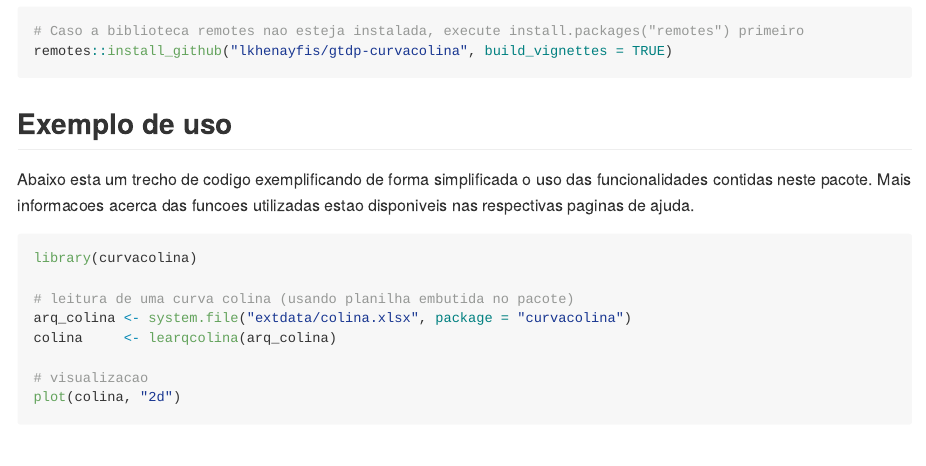
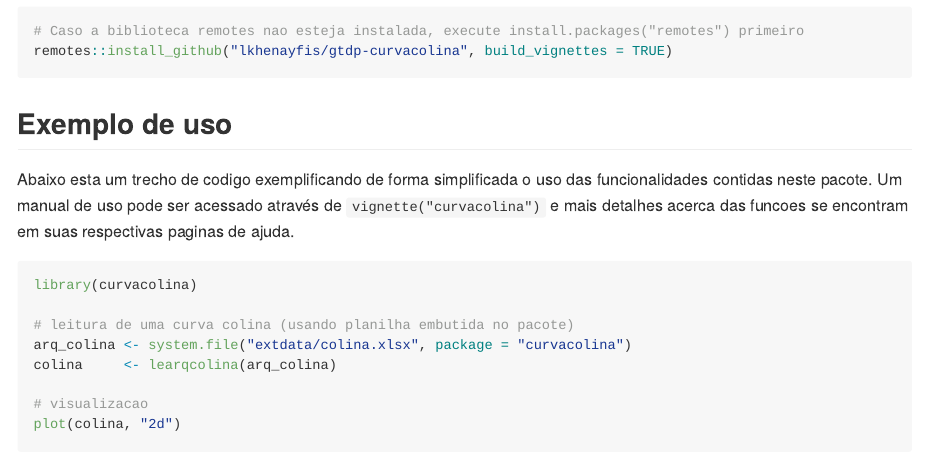
Before and after one commit to lugathe-epe/gtdp-curvacolina-epe, an R Markdown document (README.Rmd): the page in a window 1100 px wide, from 310 px down. The pictures show the output file README.md that the author committed with the source, drawn offline in the style of GitHub; badge pictures from the web are left out.

Commit message:
Atualiza referencia de ajuda no README

````diff
--- a/README.Rmd
+++ b/README.Rmd
@@ -36,8 +36,8 @@ remotes::install_github("lkhenayfis/gtdp-curvacolina", build_vignettes = TRUE)
 ## Exemplo de uso
 
 Abaixo esta um trecho de codigo exemplificando de forma simplificada o uso das funcionalidades
-contidas neste pacote. Mais informacoes acerca das funcoes utilizadas estao disponiveis nas
-respectivas paginas de ajuda.
+contidas neste pacote. Um manual de uso pode ser acessado através de `vignette("curvacolina")` e
+mais detalhes acerca das funcoes se encontram em suas respectivas paginas de ajuda.
 
 ```{r leitura, fig.height=6}
 library(curvacolina)
````
Also changed, not shown: README.md.
